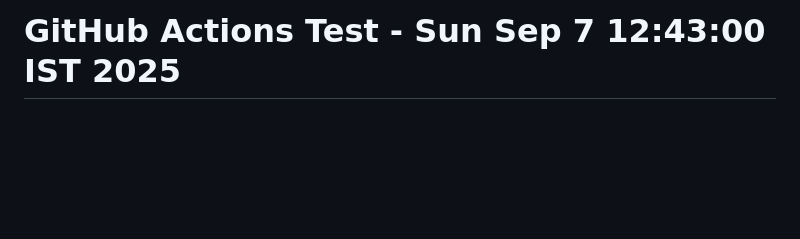
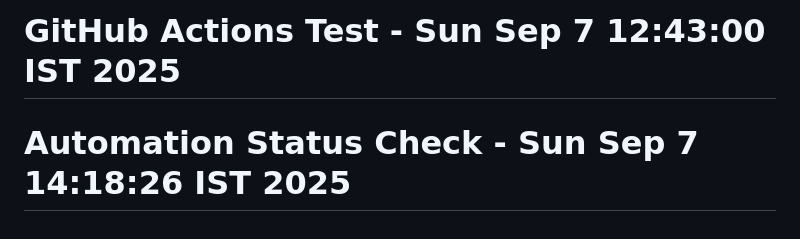
Before and after one commit to utkarshkr13/Project_Watchtower, a Markdown page: README.md, the part around the change. Drawn GitHub-style; blank space fills up the shorter version.

Commit message:
🤖 Trigger GitHub Actions workflow
- Testing if workflow runs after Dart SDK fixes
- Checking automation system status
- Verifying all systems are operational

```diff
--- a/README.md
+++ b/README.md
@@ -162,3 +162,4 @@ Movie Recommendation App
 >>>>>>> df757c510aba962b3937f4159624bf306cd2f525
 # GitHub Actions Workflow Fix Test
 # GitHub Actions Test - Sun Sep  7 12:43:00 IST 2025
+# Automation Status Check - Sun Sep  7 14:18:26 IST 2025
```
